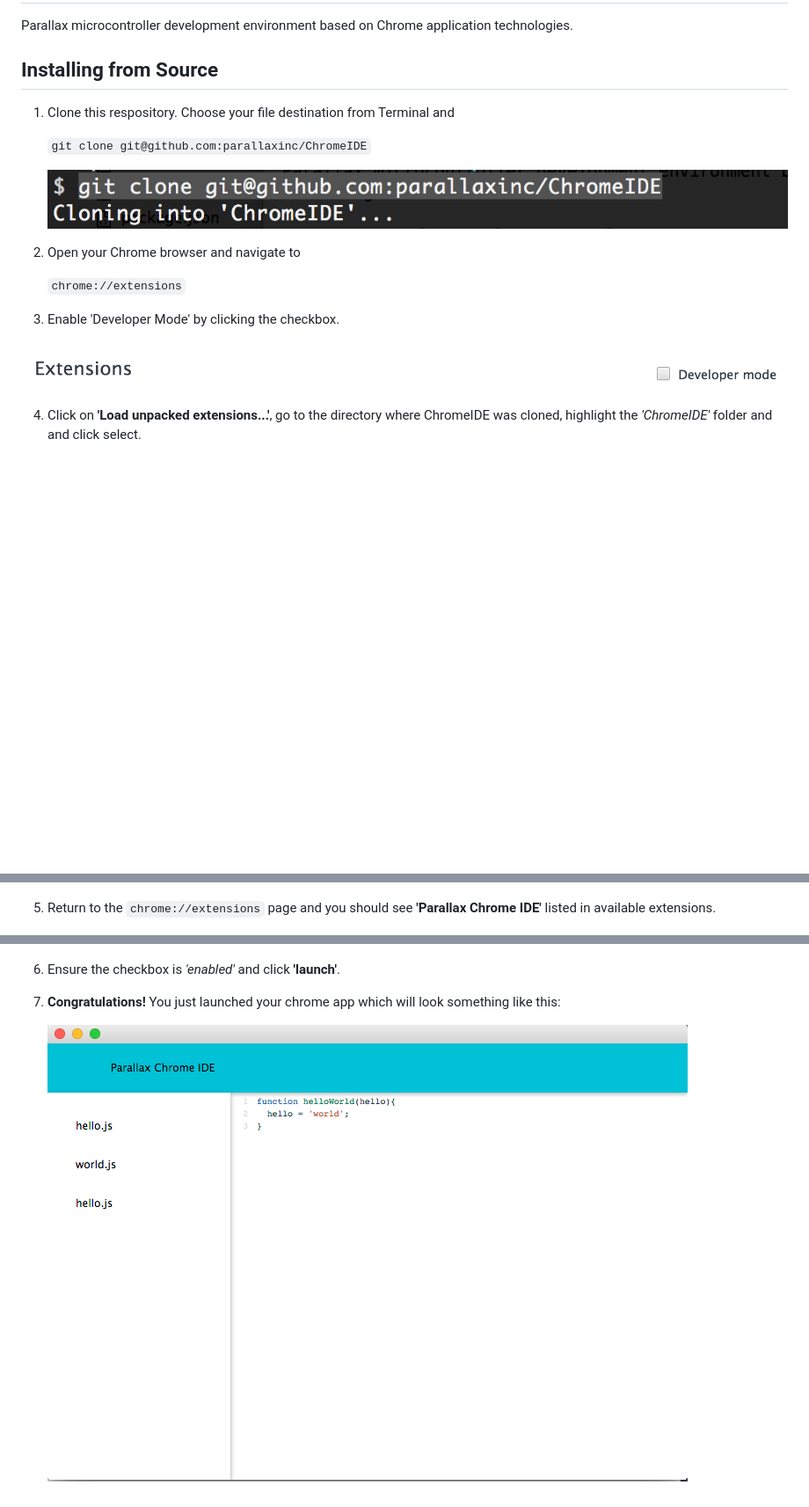
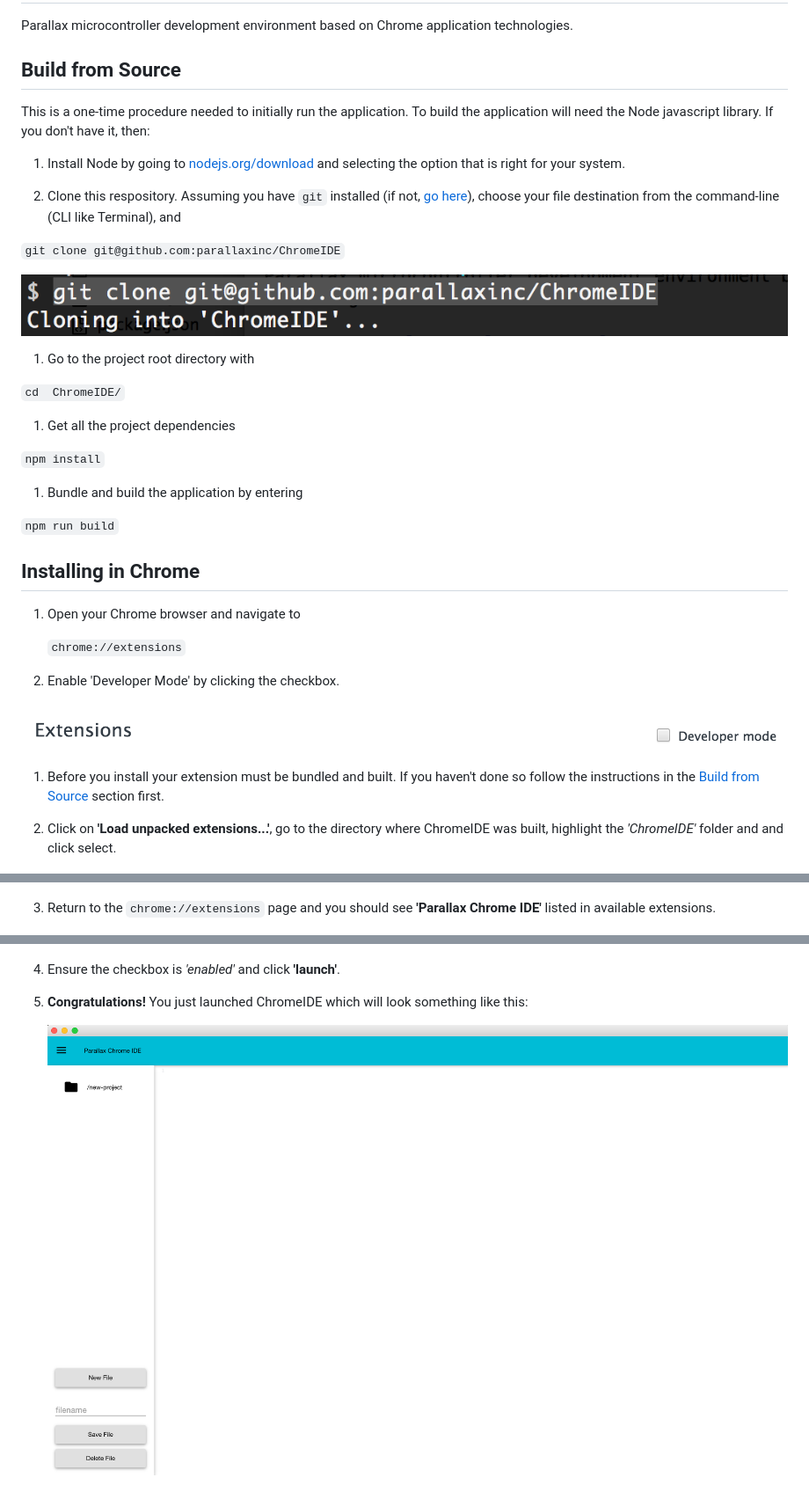
Before and after one commit to parallaxinc/Parallax-IDE, a Markdown page: README.md, 3 parts joined by grey strips. Shown: that part at 88% size. Drawn GitHub-style; pictures changed too: readme-images/chromeIDE-launched.png; blank space fills up the shorter version.

Commit message:
added build step and links to installing node and git

````diff
--- a/README.md
+++ b/README.md
@@ -1,32 +1,52 @@
 # ChromeIDE
 Parallax microcontroller development environment based on Chrome application technologies.
 
-## Installing from Source
+## Build from Source
 
-1. Clone this respository.  Choose your file destination from Terminal and
+This is a one-time procedure needed to initially run the application.  To build the application will need the Node javascript library.  If you don't have it, then:
 
-	``` git clone git@github.com:parallaxinc/ChromeIDE ```
+1. Install Node by going to [nodejs.org/download](https://nodejs.org/download/) and selecting the option that is right for your system.
 
-	![clone repo](readme-images/clone-chromeIDE.png)
+1. Clone this respository.  Assuming you have `git` installed (if not, [go here](http://git-scm.com/book/en/v2/Getting-Started-Installing-Git)), choose your file destination from the command-line (CLI like Terminal), and
+
+  ``` git clone git@github.com:parallaxinc/ChromeIDE ```
+
+  ![clone repo](readme-images/clone-chromeIDE.png)
+
+1. Go to the project root directory with
+
+  ``` cd  ChromeIDE/ ```
+
+1. Get all the project dependencies
+
+  ``` npm install ```
+
+1. Bundle and build the application by entering
+
+  ```npm run build```
 
 
-2. Open your Chrome browser and navigate to
+## Installing in Chrome
+
+1. Open your Chrome browser and navigate to
 
 	``` chrome://extensions ```
 
-3. Enable 'Developer Mode' by clicking the checkbox.
+1. Enable 'Developer Mode' by clicking the checkbox.
 
   ![enable developer mode](readme-images/enable-developer-mode.png)
 
-4. Click on __'Load unpacked extensions...'__, go to the directory where ChromeIDE was cloned, highlight the *'ChromeIDE'* folder and and click select.
+1. Before you install your extension must be bundled and built.  If you haven't done so follow the instructions in the [Build from Source](#user-content-build-from-source) section first.
+
+1. Click on __'Load unpacked extensions...'__, go to the directory where ChromeIDE was built, highlight the *'ChromeIDE'* folder and and click select.
 
 	![load extension](readme-images/load-unpacked-extensions.png)
 	![select folder](readme-images/select-extension-folder.png)
 
-5. Return to the ``` chrome://extensions ``` page and you should see __'Parallax Chrome IDE'__ listed in available extensions.
+1. Return to the ``` chrome://extensions ``` page and you should see __'Parallax Chrome IDE'__ listed in available extensions.
 
 	![chromeIDE listed](readme-images/chromeIDE-listed.png)
-6. Ensure the checkbox is *'enabled'* and click __'launch'__.
-7. __Congratulations!__ You just launched your chrome app which will look something like this:
+1. Ensure the checkbox is *'enabled'* and click __'launch'__.
+1. __Congratulations!__ You just launched ChromeIDE which will look something like this:
 
 	![app launched](readme-images/chromeIDE-launched.png)
````
